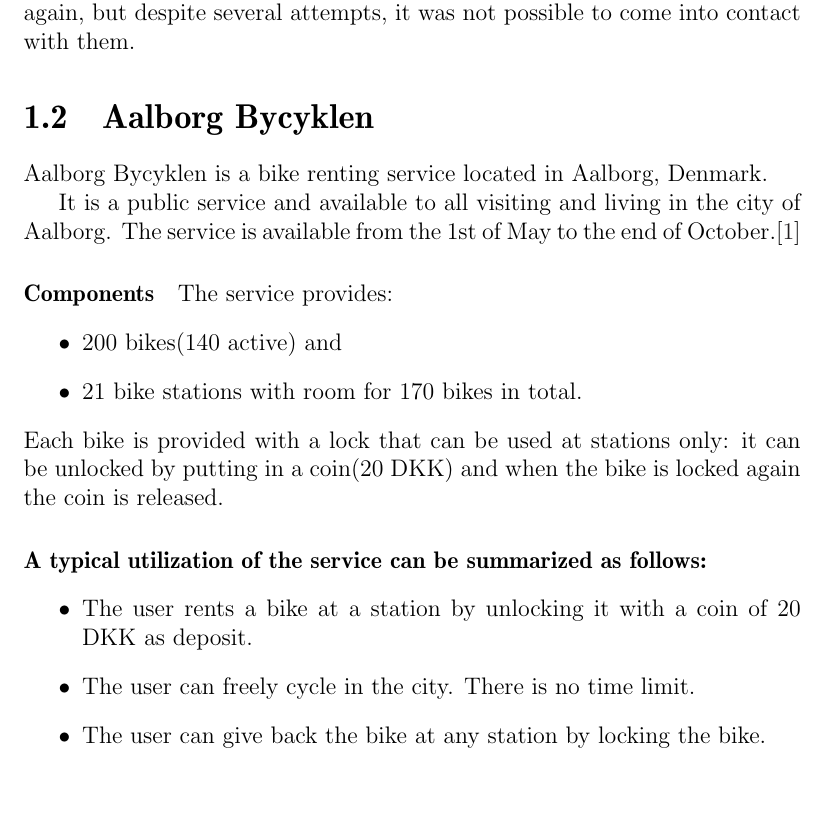
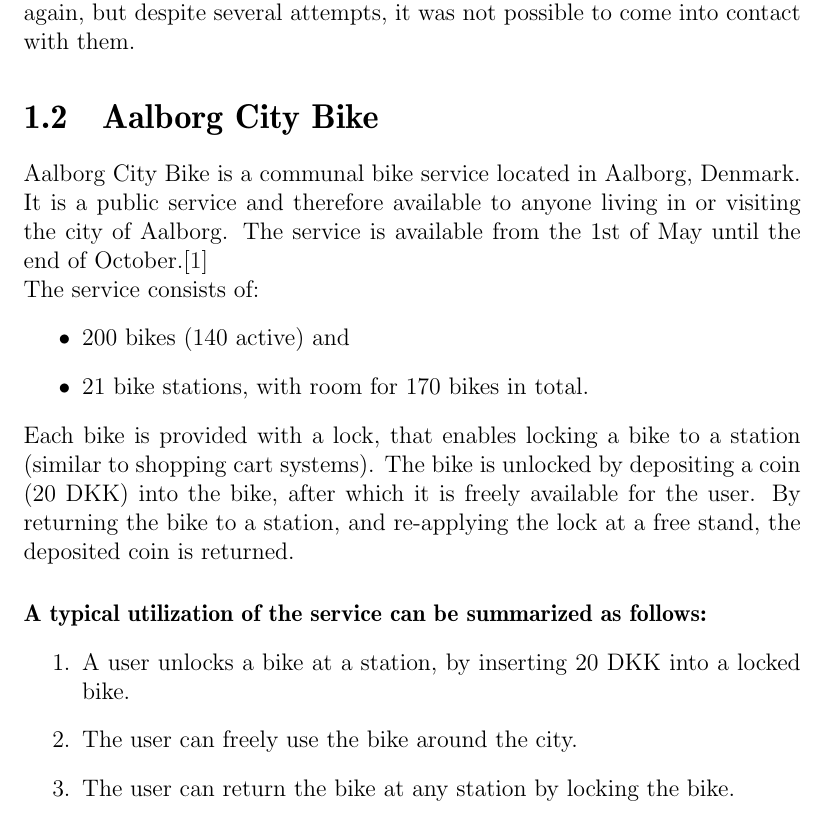
Before and after one commit to sw701e14/report, a LaTeX thesis (main.tex, which reads content/aalborg_bycyklen.tex): part of page 12 of 56, cut so that both start at the same text, the shorter picture padded with empty space. Compiled offline with pdfLaTeX; a LaTeX package or settings file that is missing is left out.

Commit message:
Rewrote Aalborg City Bike description

```diff
--- a/content/aalborg_bycyklen.tex
+++ b/content/aalborg_bycyklen.tex
@@ -1,24 +1,23 @@
-\section{Aalborg Bycyklen}\label{aalborg_bycyklen}
-Aalborg Bycyklen is a bike renting service located in Aalborg, Denmark.
+\section{\citybike}\label{aalborg_bycyklen}
+\citybike is a communal bike service located in Aalborg, Denmark.
+It is a public service and therefore available to anyone living in or visiting the city of Aalborg.
+The service is available from the 1st of May until the end of October.\cite{aalborgbycyklenbagcyklen}
 
-It is a public service and available to all visiting and living in the city of Aalborg.
-The service is available from the 1st of May to the end of October.\cite{aalborgbycyklenbagcyklen}
-
-\paragraph{Components}
-The service provides:
+\noindent The service consists of:
 \begin{itemize}
-\item 200 bikes(140 active) and
-\item 21 bike stations with room for 170 bikes in total.
+\item 200 bikes (140 active) and
+\item 21 bike stations, with room for 170 bikes in total.
 \end{itemize}
-Each bike is provided with a lock that can be used at stations only:
-it can be unlocked by putting in a coin(20 DKK) and when the bike is locked again the coin is released.
+Each bike is provided with a lock, that enables locking a bike to a station (similar to shopping cart systems).
+The bike is unlocked by depositing a coin (20 DKK) into the bike, after which it is freely available for the user.
+By returning the bike to a station, and re-applying the lock at a free stand, the deposited coin is returned.
 
 \paragraph{A typical utilization of the service can be summarized as follows:}
-\begin{itemize}
-\item The user rents a bike at a station by unlocking it with a coin of 20 DKK as deposit.
-\item The user can freely cycle in the city. There is no time limit.
-\item The user can give back the bike at any station by locking the bike.
-\end{itemize}
+\begin{enumerate}
+\item A user unlocks a bike at a station, by inserting 20 DKK into a locked bike.
+\item The user can freely use the bike around the city.
+\item The user can return the bike at any station by locking the bike.
+\end{enumerate}
 
 \subsection{Problems in the current system}\label{aalborg_bycyklen:challenges}
 This section will consider the challenges associated with Aalborg Bycyklen.
```
